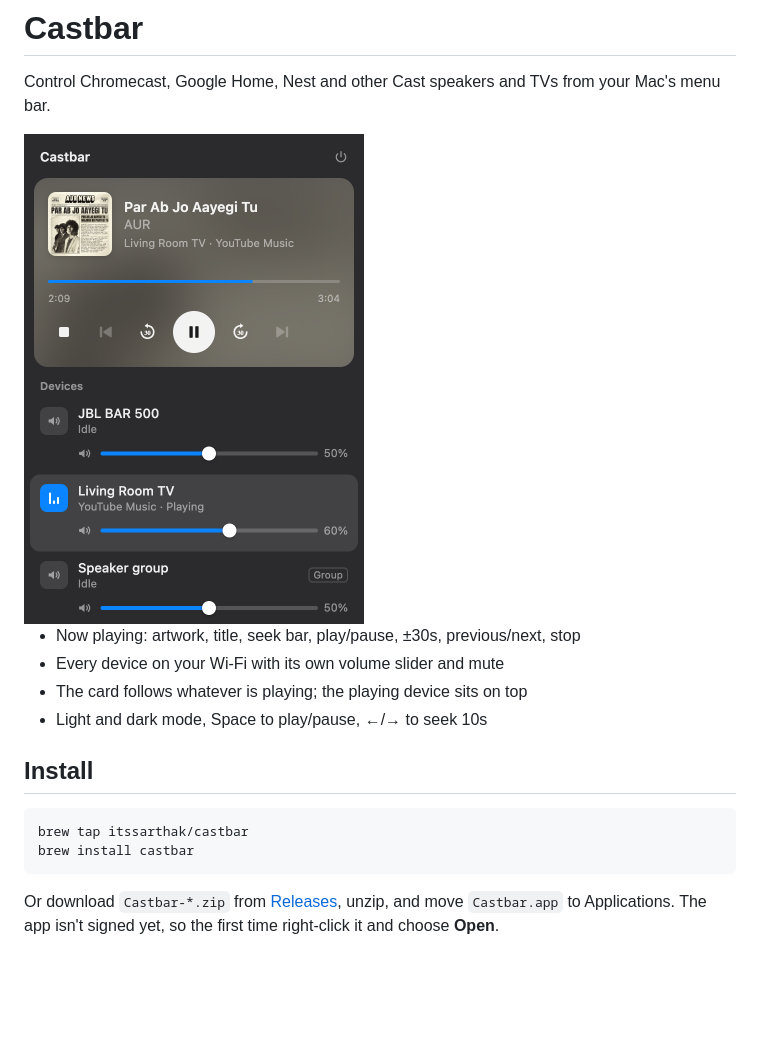
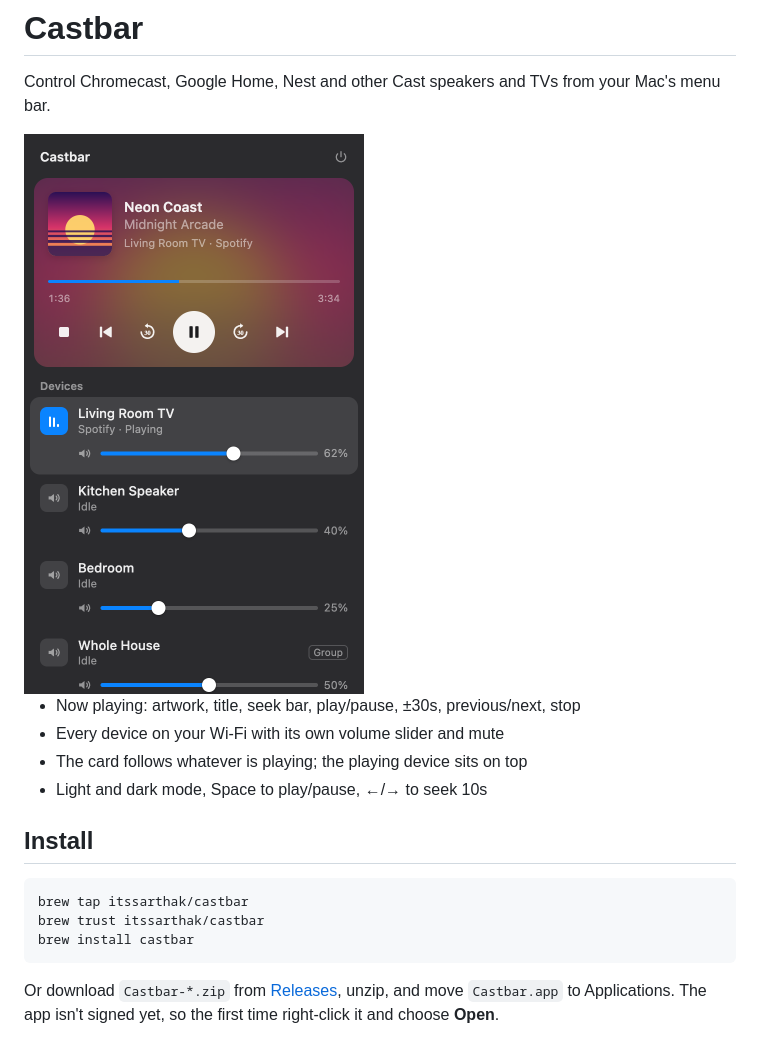
Before and after one commit to itssarthak/castbar, a Markdown page: README.md, the part around the change. Drawn GitHub-style; pictures changed too: docs/screenshot.png; blank space fills up the shorter version.

Commit message:
New screenshot, add brew trust step
Co-Authored-By: Claude Opus 5.5 (1M context) <noreply@anthropic.com>

````diff
--- a/README.md
+++ b/README.md
@@ -13,6 +13,7 @@ Control Chromecast, Google Home, Nest and other Cast speakers and TVs from your
 
 ```sh
 brew tap itssarthak/castbar
+brew trust itssarthak/castbar
 brew install castbar
 ```
 
````
